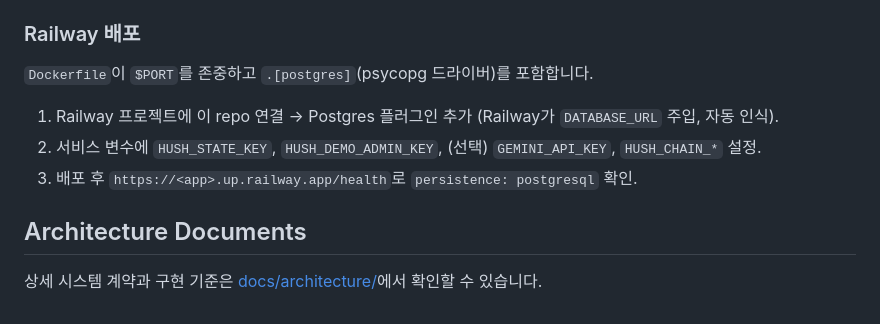
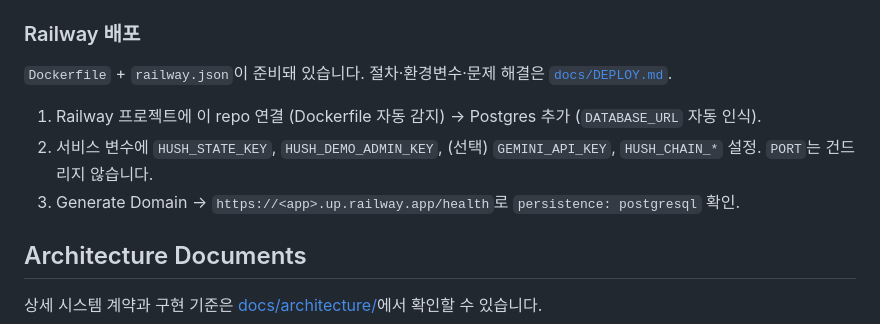
Before and after one commit to gyuesecurity/BLOCKCHAIN-AI-HACKATHON-HUSH-, a Markdown page: README.md, the part around the change. Rendered like a GitHub page.

Commit message:
docs: Railway deploy guide (docs/DEPLOY.md)

```diff
--- a/README.md
+++ b/README.md
@@ -218,11 +218,11 @@ docker run --rm -p 8000:8000 hush-demo
 
 ### Railway 배포
 
-`Dockerfile`이 `$PORT`를 존중하고 `.[postgres]`(psycopg 드라이버)를 포함합니다.
+`Dockerfile` + `railway.json`이 준비돼 있습니다. 절차·환경변수·문제 해결은 [`docs/DEPLOY.md`](docs/DEPLOY.md).
 
-1. Railway 프로젝트에 이 repo 연결 → Postgres 플러그인 추가 (Railway가 `DATABASE_URL` 주입, 자동 인식).
-2. 서비스 변수에 `HUSH_STATE_KEY`, `HUSH_DEMO_ADMIN_KEY`, (선택) `GEMINI_API_KEY`, `HUSH_CHAIN_*` 설정.
-3. 배포 후 `https://<app>.up.railway.app/health`로 `persistence: postgresql` 확인.
+1. Railway 프로젝트에 이 repo 연결 (Dockerfile 자동 감지) → Postgres 추가 (`DATABASE_URL` 자동 인식).
+2. 서비스 변수에 `HUSH_STATE_KEY`, `HUSH_DEMO_ADMIN_KEY`, (선택) `GEMINI_API_KEY`, `HUSH_CHAIN_*` 설정. `PORT`는 건드리지 않습니다.
+3. Generate Domain → `https://<app>.up.railway.app/health`로 `persistence: postgresql` 확인.
 
 ## Architecture Documents
 
```
Also changed, not shown: docs/DEPLOY.md (added, +86 -0 lines).
